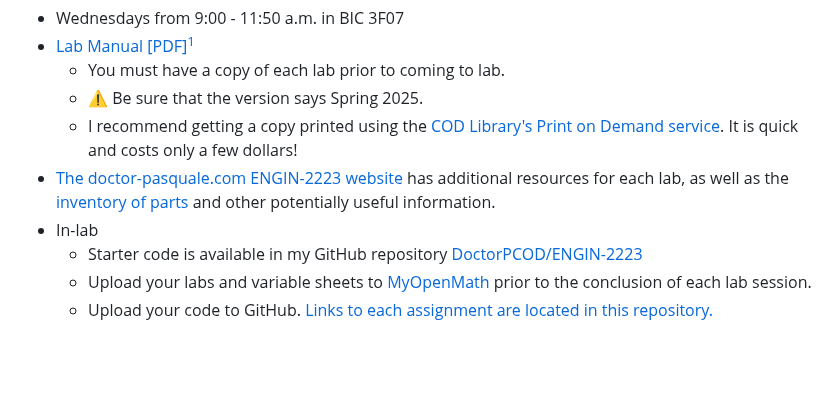
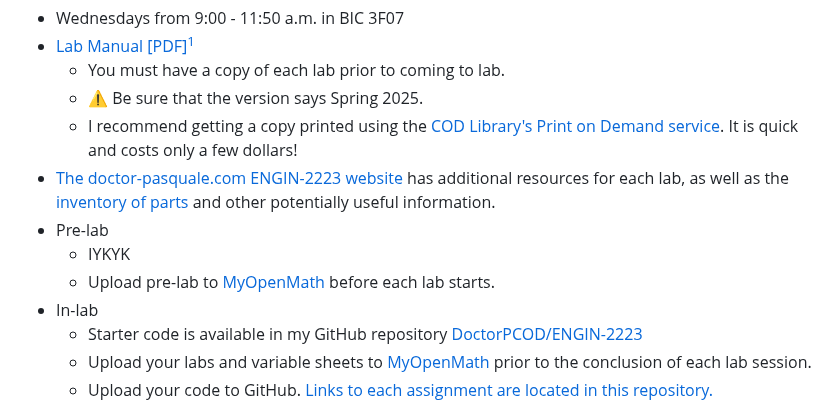
Before and after one commit to DoctorPCOD/DoctorPCOD, a Markdown page: 2025-spring/readme.md, the part around the change. Drawn GitHub-style; blank space fills up the shorter version.

```diff
--- a/2025-spring/readme.md
+++ b/2025-spring/readme.md
@@ -22,6 +22,9 @@
   - ⚠️ Be sure that the version says Spring 2025.
   - I recommend getting a copy printed using the [COD Library's Print on Demand service](https://library.cod.edu/pod). It is quick and costs only a few dollars!
 - [The doctor-pasquale.com ENGIN-2223 website](https://doctor-pasquale.com/engin-2223/) has additional resources for each lab, as well as the [inventory of parts](https://doctor-pasquale.com/inventory/) and other potentially useful information.
+- Pre-lab
+  - IYKYK
+  - Upload pre-lab to [MyOpenMath](https://www.myopenmath.com) before each lab starts.
 - In-lab
   - Starter code is available in my GitHub repository [DoctorPCOD/ENGIN-2223](../ENGIN-2223)
   - Upload your labs and variable sheets to [MyOpenMath](https://www.myopenmath.com) prior to the conclusion of each lab session.
```
